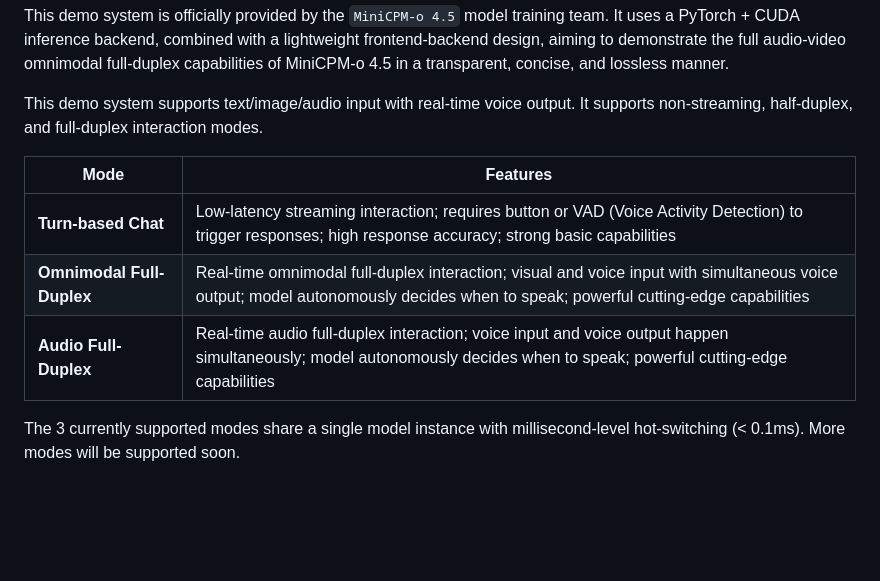
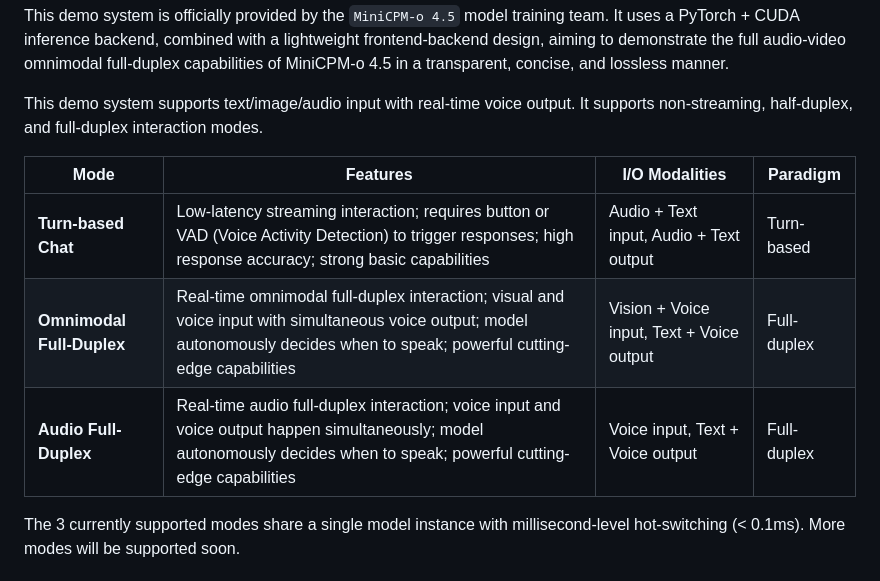
Before and after one commit to OpenBMB/minicpm-o-4_5-pytorch-simple-demo, a Markdown page: README.md, the part around the change. GitHub-like rendering; blank space fills up the shorter version.

```diff
--- a/README.md
+++ b/README.md
@@ -6,11 +6,11 @@ This demo system is officially provided by the `MiniCPM-o 4.5` model training te
 
 This demo system supports text/image/audio input with real-time voice output. It supports non-streaming, half-duplex, and full-duplex interaction modes.
 
-| Mode | Features |
-|------|----------|
-| **Turn-based Chat** | Low-latency streaming interaction; requires button or VAD (Voice Activity Detection) to trigger responses; high response accuracy; strong basic capabilities |
-| **Omnimodal Full-Duplex** | Real-time omnimodal full-duplex interaction; visual and voice input with simultaneous voice output; model autonomously decides when to speak; powerful cutting-edge capabilities |
-| **Audio Full-Duplex** | Real-time audio full-duplex interaction; voice input and voice output happen simultaneously; model autonomously decides when to speak; powerful cutting-edge capabilities |
+| Mode | Features | I/O Modalities | Paradigm
+|------|----------|------|------
+| **Turn-based Chat** | Low-latency streaming interaction; requires button or VAD (Voice Activity Detection) to trigger responses; high response accuracy; strong basic capabilities | Audio + Text input, Audio + Text output | Turn-based
+| **Omnimodal Full-Duplex** | Real-time omnimodal full-duplex interaction; visual and voice input with simultaneous voice output; model autonomously decides when to speak; powerful cutting-edge capabilities | Vision + Voice input, Text + Voice output | Full-duplex
+| **Audio Full-Duplex** | Real-time audio full-duplex interaction; voice input and voice output happen simultaneously; model autonomously decides when to speak; powerful cutting-edge capabilities | Voice input, Text + Voice output | Full-duplex
 
 The 3 currently supported modes share a single model instance with millisecond-level hot-switching (< 0.1ms). More modes will be supported soon.
 
```
Also changed, not shown: README_zh.md (+5 -5 lines).
